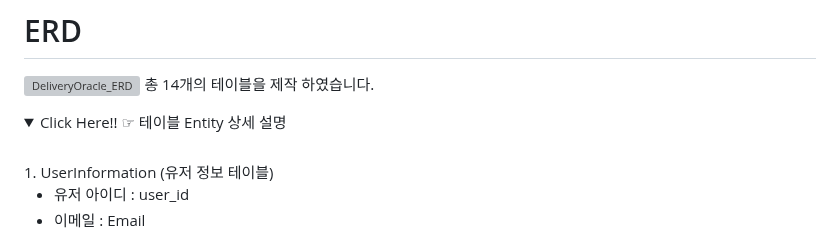
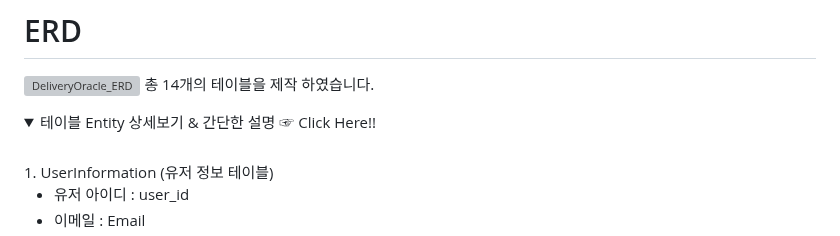
Before and after one commit to itrecipe/DeliveryOracle_Project, a Markdown page: README.md, the part around the change. GitHub-like rendering; folded sections open; grey boxes are pictures that could not be loaded.

Commit message:
리드미 업데이트
리드미 업데이트

```diff
--- a/README.md
+++ b/README.md
@@ -19,7 +19,7 @@
 총 14개의 테이블을 제작 하였습니다.
 
 <details>
-  <summary>Click Here!! ☞ 테이블 Entity 상세 설명</summary>
+  <summary>테이블 Entity 상세보기 & 간단한 설명 ☞ Click Here!!</summary>
 <br/>
 1. UserInformation (유저 정보 테이블)
 
```
